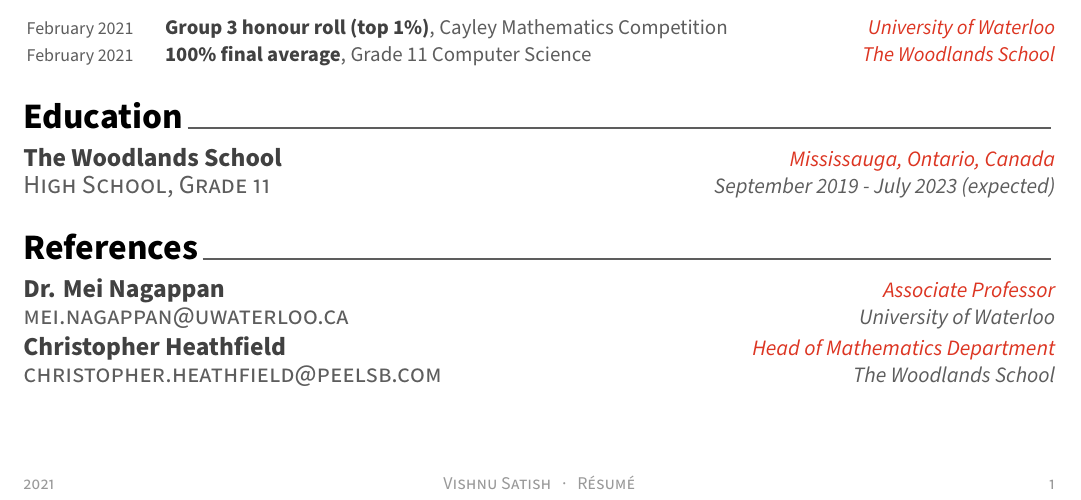
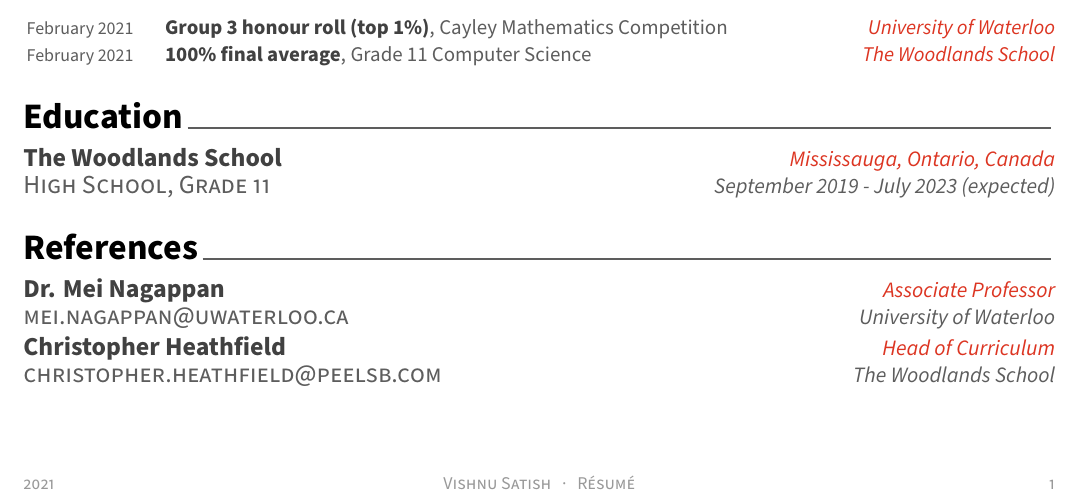
Before and after one commit to kach0w/resume, a LaTeX CV (resume.tex, which reads resume/references.tex): part of the page, cut so that both start at the same text. Compiled offline with XeLaTeX.

Commit message:
Fix Mr. Heathfield's role

```diff
--- a/resume/references.tex
+++ b/resume/references.tex
@@ -19,7 +19,7 @@
   \cventry
     {\href{mailto:christopher.heathfield@peelsb.com}{christopher.heathfield@peelsb.com}} % Role
     {Christopher Heathfield} % Event
-    {Head of Mathematics Department} % Location
+    {Head of Curriculum} % Location
     {The Woodlands School} % Date(s)
 
 
```
Also changed, not shown: resume.pdf.
